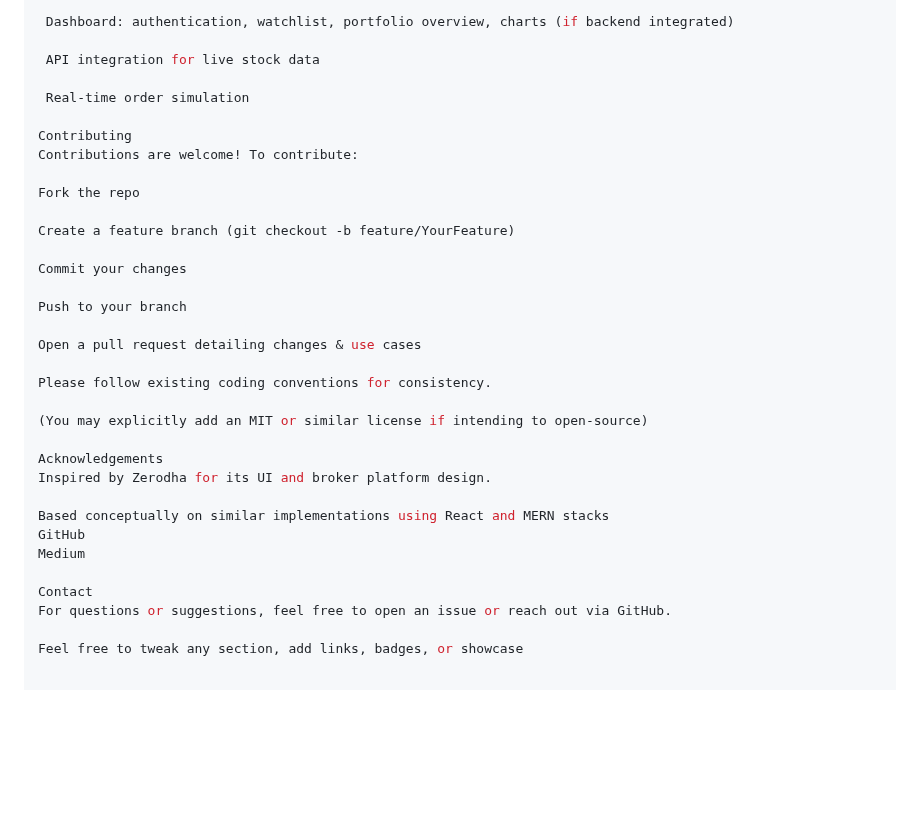
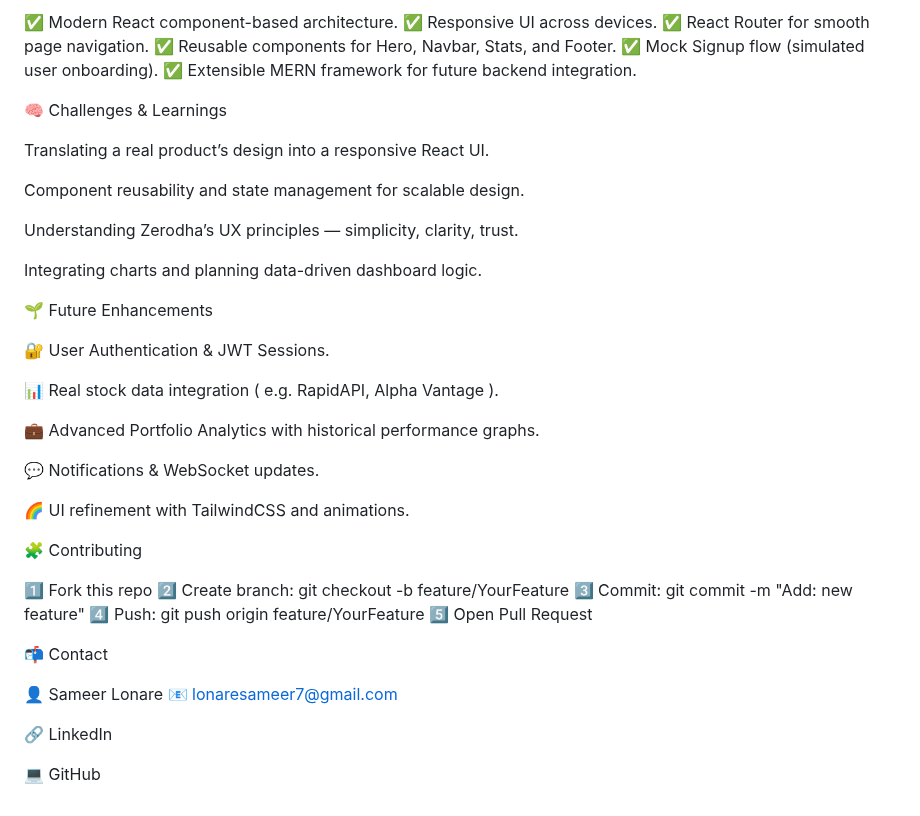
Before and after one commit to sameer0221/Zerodha-Clone, a Markdown page: README.md, the part around one of its changes. GitHub-like rendering; blank space fills up the shorter version.

```diff
--- a/README.md
+++ b/README.md
@@ -88,35 +89,46 @@ Features (To Add or Already Present)
 
- Dashboard: authentication, watchlist, portfolio overview, charts (if backend integrated)
+✅ Modern React component-based architecture.
+✅ Responsive UI across devices.
+✅ React Router for smooth page navigation.
+✅ Reusable components for Hero, Navbar, Stats, and Footer.
+✅ Mock Signup flow (simulated user onboarding).
+✅ Extensible MERN framework for future backend integration.
 
- API integration for live stock data
+🧠 Challenges & Learnings
 
- Real-time order simulation
+Translating a real product’s design into a responsive React UI.
 
-Contributing
-Contributions are welcome! To contribute:
+Component reusability and state management for scalable design.
 
-Fork the repo
+Understanding Zerodha’s UX principles — simplicity, clarity, trust.
 
-Create a feature branch (git checkout -b feature/YourFeature)
+Integrating charts and planning data-driven dashboard logic.
 
-Commit your changes
+🌱 Future Enhancements
 
-Push to your branch
+🔐 User Authentication & JWT Sessions.
 
-Open a pull request detailing changes & use cases
+📊 Real stock data integration ( e.g. RapidAPI, Alpha Vantage ).
 
-Please follow existing coding conventions for consistency.
+💼 Advanced Portfolio Analytics with historical performance graphs.
 
-(You may explicitly add an MIT or similar license if intending to open-source)
+💬 Notifications & WebSocket updates.
 
-Acknowledgements
-Inspired by Zerodha for its UI and broker platform design.
+🌈 UI refinement with TailwindCSS and animations.
 
-Based conceptually on similar implementations using React and MERN stacks
-GitHub
-Medium
+🧩 Contributing
 
-Contact
-For questions or suggestions, feel free to open an issue or reach out via GitHub.
+1️⃣ Fork this repo
+2️⃣ Create branch: git checkout -b feature/YourFeature
+3️⃣ Commit: git commit -m "Add: new feature"
+4️⃣ Push: git push origin feature/YourFeature
+5️⃣ Open Pull Request
 
-Feel free to tweak any section, add links, badges, or showcase
+📬 Contact
+
+👤 Sameer Lonare
+📧 lonaresameer7@gmail.com
+
+🔗 LinkedIn
+
+💻 GitHub
```
Also changed, not shown: other parts of README.md (+60 -59 lines).
